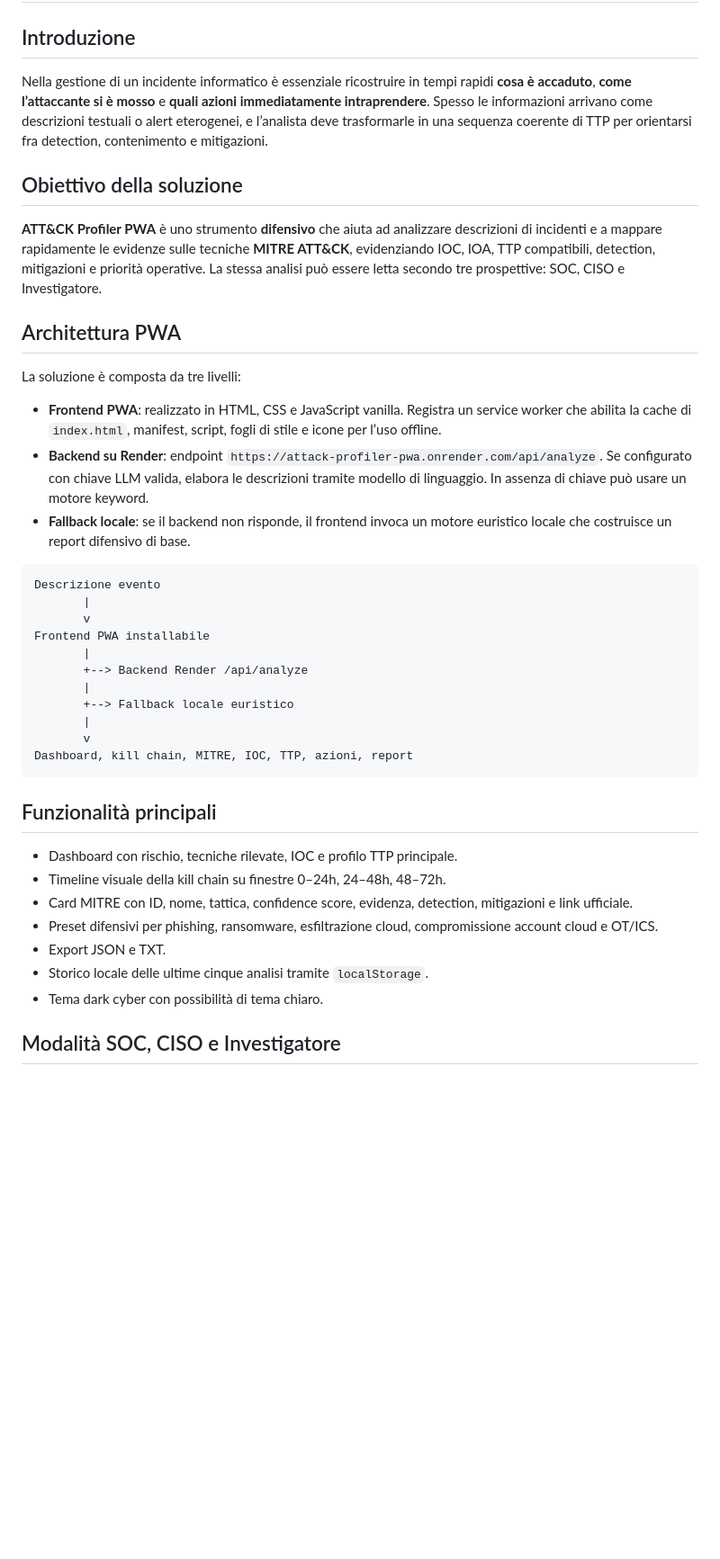
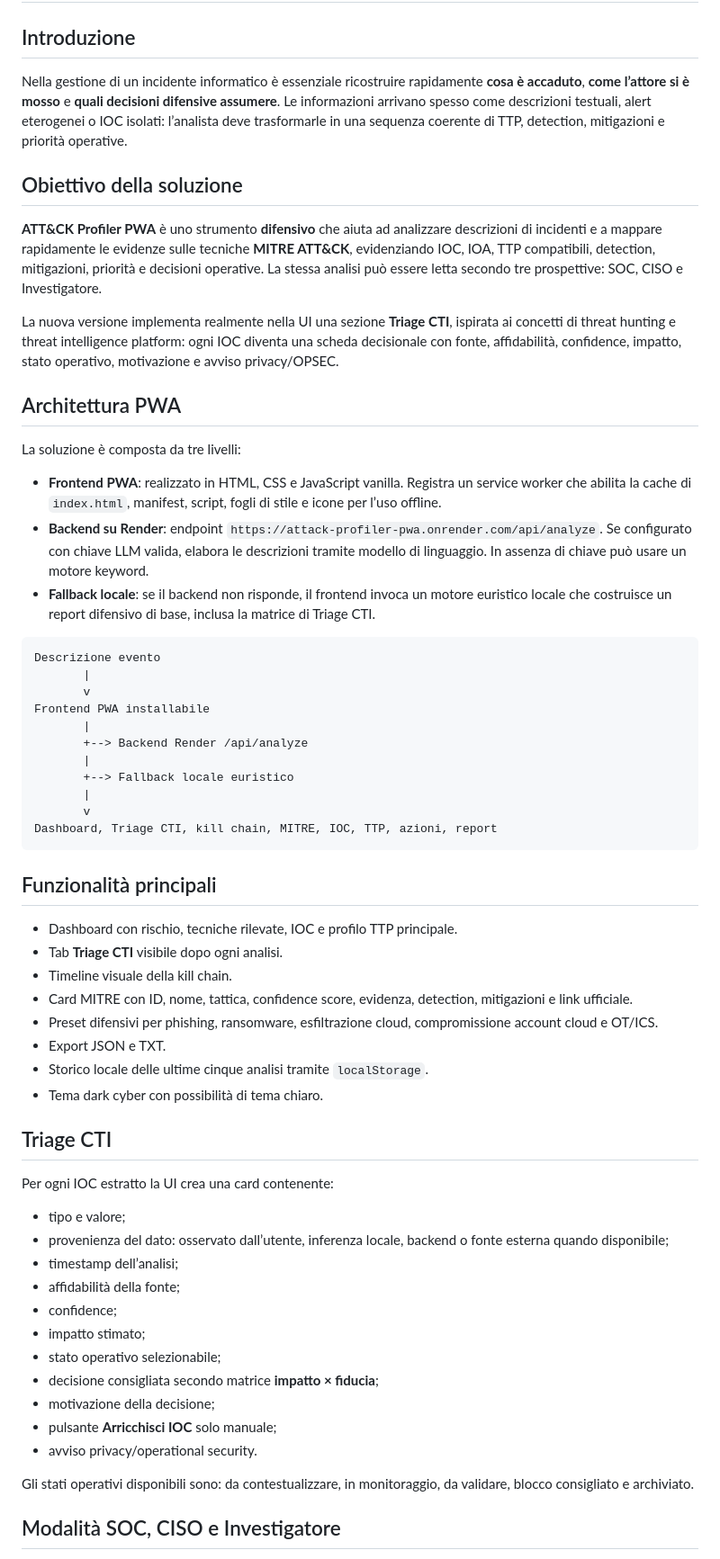
Before and after one commit to rikleee/attack-profiler-pwa, a Markdown page: PROJECT_PRESENTATION.md, the part around one of its changes. Shown at 90% size. GitHub-like rendering; blank space fills up the shorter version.

````diff
--- a/PROJECT_PRESENTATION.md
+++ b/PROJECT_PRESENTATION.md
@@ -2,11 +2,13 @@
 
 ## Introduzione
 
-Nella gestione di un incidente informatico è essenziale ricostruire in tempi rapidi **cosa è accaduto**, **come l’attaccante si è mosso** e **quali azioni immediatamente intraprendere**. Spesso le informazioni arrivano come descrizioni testuali o alert eterogenei, e l’analista deve trasformarle in una sequenza coerente di TTP per orientarsi fra detection, contenimento e mitigazioni.
+Nella gestione di un incidente informatico è essenziale ricostruire rapidamente **cosa è accaduto**, **come l’attore si è mosso** e **quali decisioni difensive assumere**. Le informazioni arrivano spesso come descrizioni testuali, alert eterogenei o IOC isolati: l’analista deve trasformarle in una sequenza coerente di TTP, detection, mitigazioni e priorità operative.
 
 ## Obiettivo della soluzione
 
-**ATT&CK Profiler PWA** è uno strumento **difensivo** che aiuta ad analizzare descrizioni di incidenti e a mappare rapidamente le evidenze sulle tecniche **MITRE ATT&CK**, evidenziando IOC, IOA, TTP compatibili, detection, mitigazioni e priorità operative. La stessa analisi può essere letta secondo tre prospettive: SOC, CISO e Investigatore.
+**ATT&CK Profiler PWA** è uno strumento **difensivo** che aiuta ad analizzare descrizioni di incidenti e a mappare rapidamente le evidenze sulle tecniche **MITRE ATT&CK**, evidenziando IOC, IOA, TTP compatibili, detection, mitigazioni, priorità e decisioni operative. La stessa analisi può essere letta secondo tre prospettive: SOC, CISO e Investigatore.
+
+La nuova versione implementa realmente nella UI una sezione **Triage CTI**, ispirata ai concetti di threat hunting e threat intelligence platform: ogni IOC diventa una scheda decisionale con fonte, affidabilità, confidence, impatto, stato operativo, motivazione e avviso privacy/OPSEC.
 
 ## Architettura PWA
 
@@ -14,7 +16,7 @@ La soluzione è composta da tre livelli:
 
 - **Frontend PWA**: realizzato in HTML, CSS e JavaScript vanilla. Registra un service worker che abilita la cache di `index.html`, manifest, script, fogli di stile e icone per l’uso offline.
 - **Backend su Render**: endpoint `https://attack-profiler-pwa.onrender.com/api/analyze`. Se configurato con chiave LLM valida, elabora le descrizioni tramite modello di linguaggio. In assenza di chiave può usare un motore keyword.
-- **Fallback locale**: se il backend non risponde, il frontend invoca un motore euristico locale che costruisce un report difensivo di base.
+- **Fallback locale**: se il backend non risponde, il frontend invoca un motore euristico locale che costruisce un report difensivo di base, inclusa la matrice di Triage CTI.
 
 ```text
 Descrizione evento
@@ -27,18 +29,37 @@ Frontend PWA installabile
        +--> Fallback locale euristico
        |
        v
-Dashboard, kill chain, MITRE, IOC, TTP, azioni, report
+Dashboard, Triage CTI, kill chain, MITRE, IOC, TTP, azioni, report
 ```
 
 ## Funzionalità principali
 
 - Dashboard con rischio, tecniche rilevate, IOC e profilo TTP principale.
-- Timeline visuale della kill chain su finestre 0–24h, 24–48h, 48–72h.
+- Tab **Triage CTI** visibile dopo ogni analisi.
+- Timeline visuale della kill chain.
 - Card MITRE con ID, nome, tattica, confidence score, evidenza, detection, mitigazioni e link ufficiale.
 - Preset difensivi per phishing, ransomware, esfiltrazione cloud, compromissione account cloud e OT/ICS.
 - Export JSON e TXT.
 - Storico locale delle ultime cinque analisi tramite `localStorage`.
 - Tema dark cyber con possibilità di tema chiaro.
+
+## Triage CTI
+
+Per ogni IOC estratto la UI crea una card contenente:
+
+- tipo e valore;
+- provenienza del dato: osservato dall’utente, inferenza locale, backend o fonte esterna quando disponibile;
+- timestamp dell’analisi;
+- affidabilità della fonte;
+- confidence;
+- impatto stimato;
+- stato operativo selezionabile;
+- decisione consigliata secondo matrice **impatto × fiducia**;
+- motivazione della decisione;
+- pulsante **Arricchisci IOC** solo manuale;
+- avviso privacy/operational security.
+
+Gli stati operativi disponibili sono: da contestualizzare, in monitoraggio, da validare, blocco consigliato e archiviato.
 
 ## Modalità SOC, CISO e Investigatore
 
````
Also changed, not shown: other parts of PROJECT_PRESENTATION.md (+8 -24 lines).
